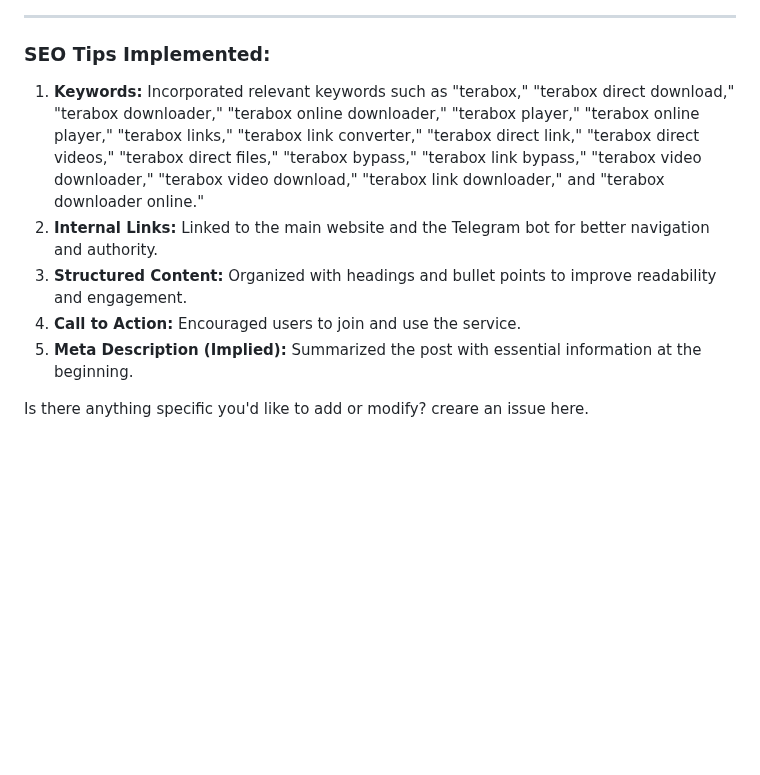
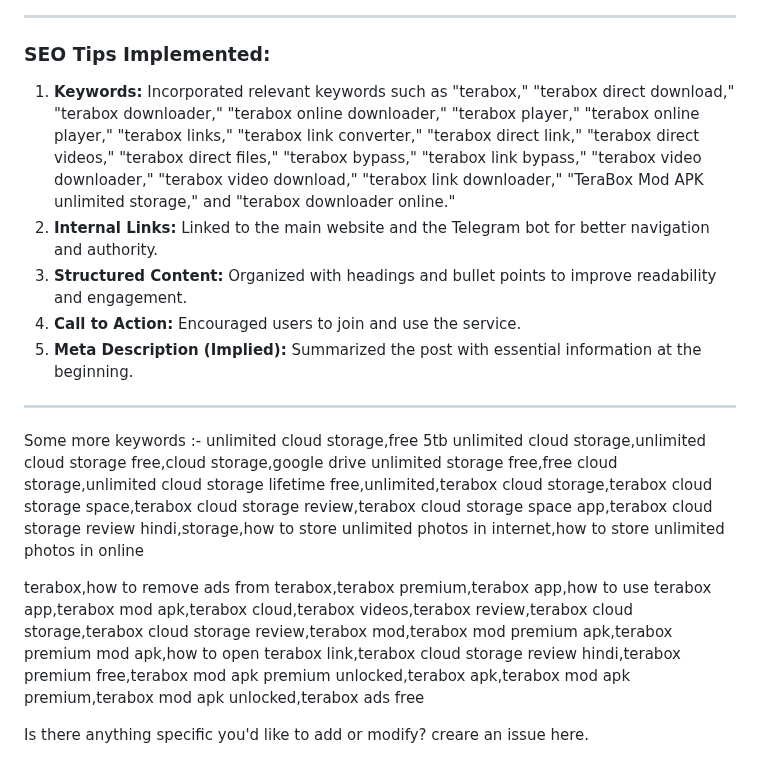
Before and after one commit to techshade/terabox-player, a Markdown page: README.md, the part around the change. Drawn GitHub-style; blank space fills up the shorter version.

```diff
--- a/README.md
+++ b/README.md
@@ -55,10 +55,18 @@ Become part of our growing community of Terabox video enthusiasts. Use our platf
 ---
 
 ### SEO Tips Implemented:
-1. **Keywords:** Incorporated relevant keywords such as "terabox," "terabox direct download," "terabox downloader," "terabox online downloader," "terabox player," "terabox online player," "terabox links," "terabox link converter," "terabox direct link," "terabox direct videos," "terabox direct files," "terabox bypass," "terabox link bypass," "terabox video downloader," "terabox video download," "terabox link downloader," and "terabox downloader online."
+1. **Keywords:** Incorporated relevant keywords such as "terabox," "terabox direct download," "terabox downloader," "terabox online downloader," "terabox player," "terabox online player," "terabox links," "terabox link converter," "terabox direct link," "terabox direct videos," "terabox direct files," "terabox bypass," "terabox link bypass," "terabox video downloader," "terabox video download," "terabox link downloader," "TeraBox Mod APK unlimited storage," and "terabox downloader online."
 2. **Internal Links:** Linked to the main website and the Telegram bot for better navigation and authority.
 3. **Structured Content:** Organized with headings and bullet points to improve readability and engagement.
 4. **Call to Action:** Encouraged users to join and use the service.
 5. **Meta Description (Implied):** Summarized the post with essential information at the beginning.
 
+---
+
+Some more keywords :-
+unlimited cloud storage,free 5tb unlimited cloud storage,unlimited cloud storage free,cloud storage,google drive unlimited storage free,free cloud storage,unlimited cloud storage lifetime free,unlimited,terabox cloud storage,terabox cloud storage space,terabox cloud storage review,terabox cloud storage space app,terabox cloud storage review hindi,storage,how to store unlimited photos in internet,how to store unlimited photos in online
+
+terabox,how to remove ads from terabox,terabox premium,terabox app,how to use terabox app,terabox mod apk,terabox cloud,terabox videos,terabox review,terabox cloud storage,terabox cloud storage review,terabox mod,terabox mod premium apk,terabox premium mod apk,how to open terabox link,terabox cloud storage review hindi,terabox premium free,terabox mod apk premium unlocked,terabox apk,terabox mod apk premium,terabox mod apk unlocked,terabox ads free
+
+
 Is there anything specific you'd like to add or modify? creare an issue here.
```
